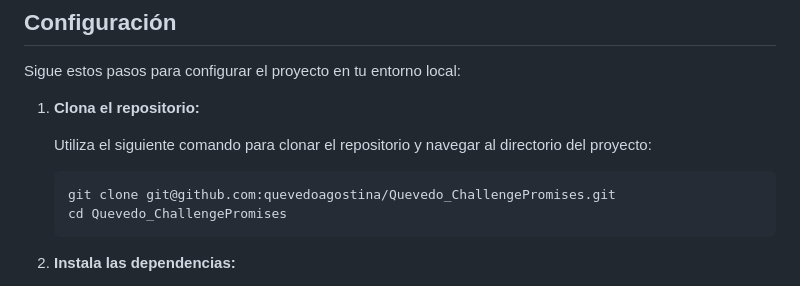
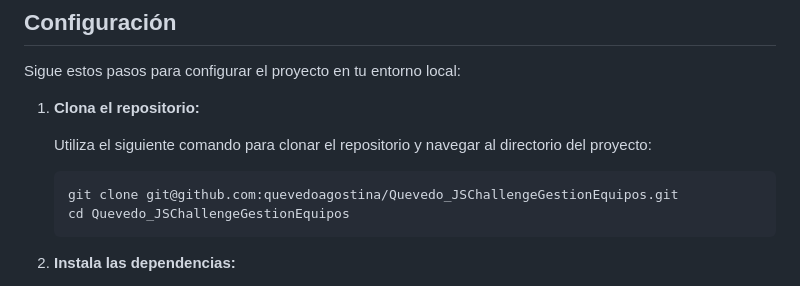
Before and after one commit to quevedoagostina/Quevedo_JSChallengeGestionEquipos, a Markdown page: README.md, the part around the change. Rendered like a GitHub page.

````diff
--- a/README.md
+++ b/README.md
@@ -15,8 +15,8 @@ Sigue estos pasos para configurar el proyecto en tu entorno local:
    Utiliza el siguiente comando para clonar el repositorio y navegar al directorio del proyecto:
 
    ```bash
-   git clone git@github.com:quevedoagostina/Quevedo_ChallengePromises.git
-   cd Quevedo_ChallengePromises
+   git clone git@github.com:quevedoagostina/Quevedo_JSChallengeGestionEquipos.git
+   cd Quevedo_JSChallengeGestionEquipos
    ```
 
 2. **Instala las dependencias:**
````
